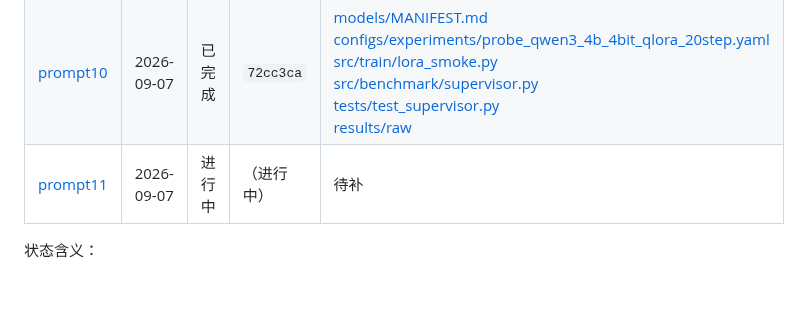
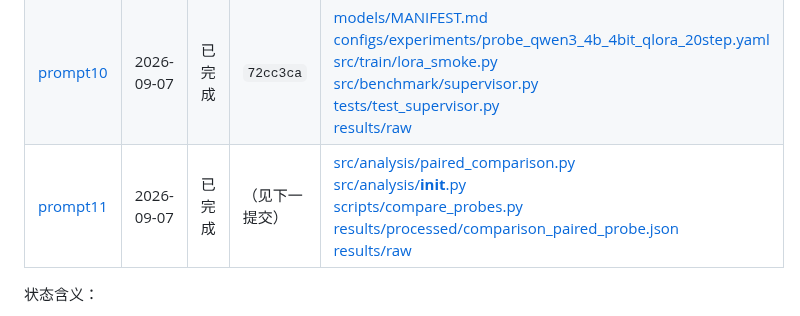
Before and after one commit to YuanyuanMa03/mac-llm-bench, a Markdown page: PROMPT.md, the part around the change. Drawn GitHub-style; blank space fills up the shorter version.

```diff
--- a/PROMPT.md
+++ b/PROMPT.md
@@ -12,7 +12,7 @@
 | [prompt08](#prompt08) | 2026-09-07 | 已完成 | `bb2a941` | [configs/experiments/calib_qwen3_1.7b_lora_100step_r0.yaml](configs/experiments/calib_qwen3_1.7b_lora_100step_r0.yaml)<br>[configs/experiments/calib_qwen3_1.7b_lora_100step_r1.yaml](configs/experiments/calib_qwen3_1.7b_lora_100step_r1.yaml)<br>[configs/experiments/calib_qwen3_1.7b_lora_100step_r2.yaml](configs/experiments/calib_qwen3_1.7b_lora_100step_r2.yaml)<br>[results/raw](results/raw) |
 | [prompt09](#prompt09) | 2026-09-07 | 已完成 | `099092c` | [models/MANIFEST.md](models/MANIFEST.md)<br>[configs/experiments/probe_qwen3_4b_bf16_lora_20step.yaml](configs/experiments/probe_qwen3_4b_bf16_lora_20step.yaml)<br>[src/benchmark/environment.py](src/benchmark/environment.py)<br>[src/train/lora_smoke.py](src/train/lora_smoke.py)<br>[tests/test_supervisor.py](tests/test_supervisor.py)<br>[results/raw](results/raw) |
 | [prompt10](#prompt10) | 2026-09-07 | 已完成 | `72cc3ca` | [models/MANIFEST.md](models/MANIFEST.md)<br>[configs/experiments/probe_qwen3_4b_4bit_qlora_20step.yaml](configs/experiments/probe_qwen3_4b_4bit_qlora_20step.yaml)<br>[src/train/lora_smoke.py](src/train/lora_smoke.py)<br>[src/benchmark/supervisor.py](src/benchmark/supervisor.py)<br>[tests/test_supervisor.py](tests/test_supervisor.py)<br>[results/raw](results/raw) |
-| [prompt11](#prompt11) | 2026-09-07 | 进行中 | （进行中） | 待补 |
+| [prompt11](#prompt11) | 2026-09-07 | 已完成 | （见下一提交） | [src/analysis/paired_comparison.py](src/analysis/paired_comparison.py)<br>[src/analysis/__init__.py](src/analysis/__init__.py)<br>[scripts/compare_probes.py](scripts/compare_probes.py)<br>[results/processed/comparison_paired_probe.json](results/processed/comparison_paired_probe.json)<br>[results/raw](results/raw) |
 
 状态含义：
 
```
Also changed, not shown: README.md (+1 -1 lines), README.zh-CN.md (+1 -1 lines).
